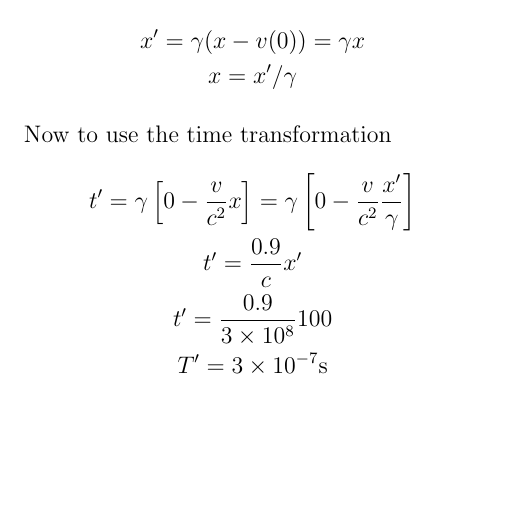
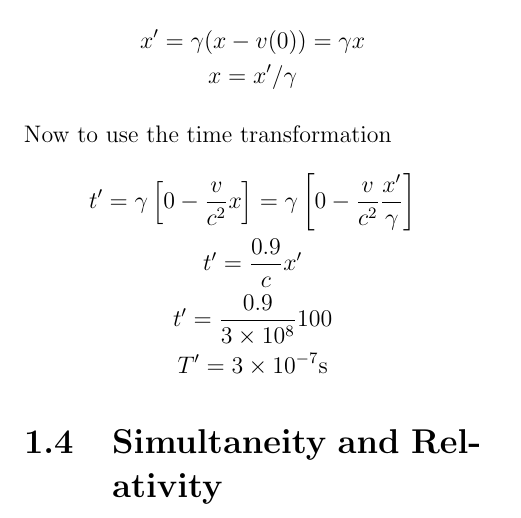
Before and after one commit to tsgoten/modern-physics, a LaTeX document (main/main.tex, which reads main/chapters/chapter01.tex): part of page 5 of 5, cut so that both start at the same text, the shorter picture padded with empty space. Compiled offline with pdfLaTeX.

Commit message:
testing gitignore

```diff
--- a/main/chapters/chapter01.tex
+++ b/main/chapters/chapter01.tex
@@ -52,3 +52,4 @@ The Lorentz transformation for \textbf{time} is
 		T' = \scinot{3}{-7} \mbox{s}
 	\end{gather*}
 \end{example}
+\section{Simultaneity and Relativity}
```
Also changed, not shown: main/main.pdf.
